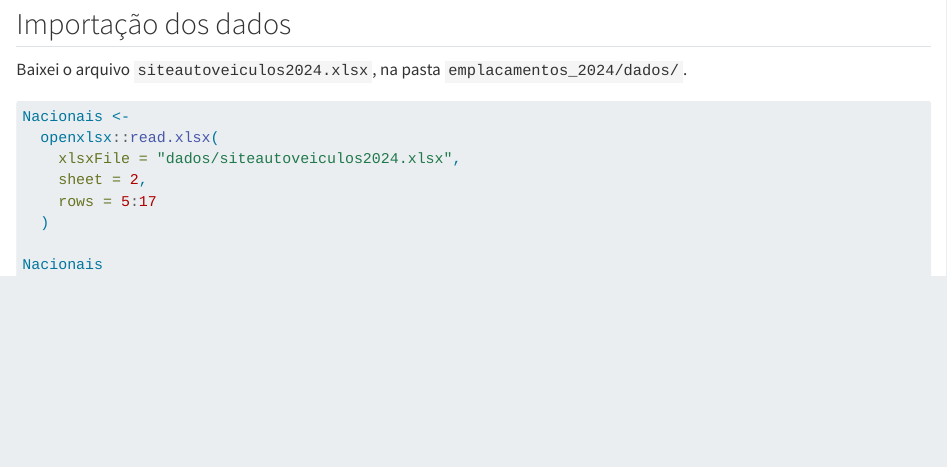
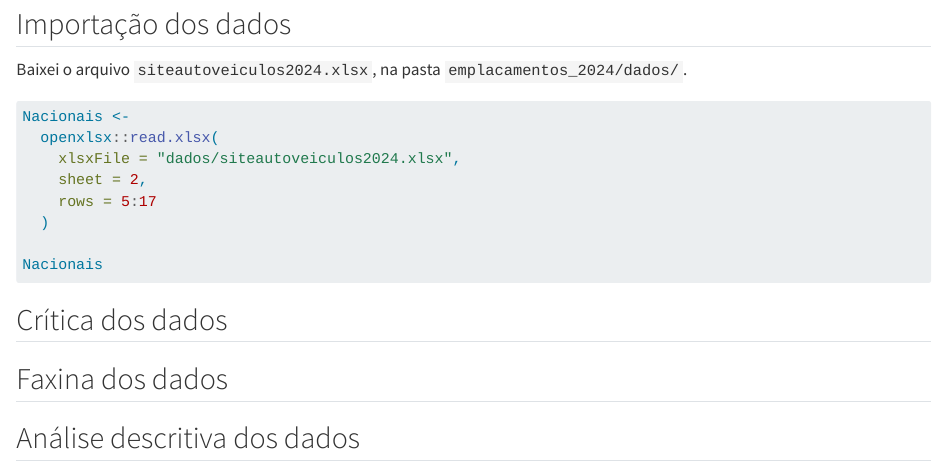
Before and after one commit to guigavas/InitialD, a Quarto document (emplacamentos_2024/analise.qmd): the page in a window 1100 px wide, from 110 px down. Rendered offline with R 4.5, knitr and Pandoc in place of Quarto, with nearby package versions; the code chunks are not run, so their results and figures are left out.

Commit message:
Incluindo as seções do estudo

````diff
--- a/emplacamentos_2024/analise.qmd
+++ b/emplacamentos_2024/analise.qmd
@@ -32,3 +32,17 @@ Nacionais <-
 
 Nacionais
 ```
+
+
+
+
+
+## Crítica dos dados
+
+
+
+## Faxina dos dados
+
+
+
+## Análise descritiva dos dados
````
